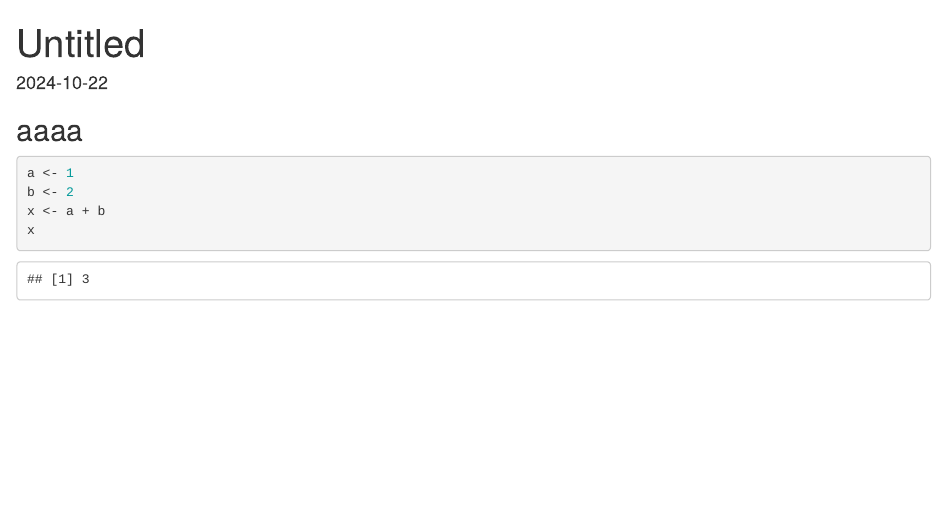
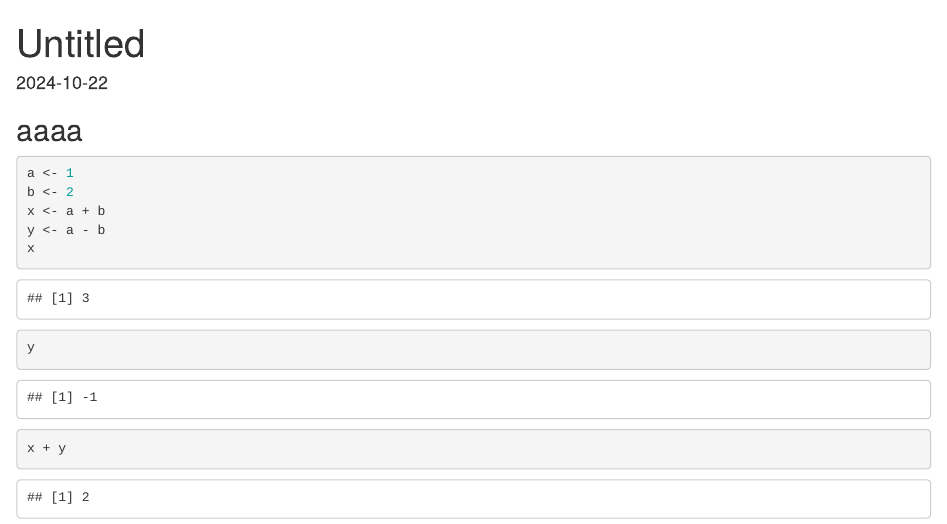
Before and after one commit to Weining5619/giss04, an R Markdown document (prac04_test.Rmd): the page in a window 1100 px wide, from its top. Rendered offline with R 4.5, knitr and Pandoc, with nearby package versions.

Commit message:
Update prac04_test.Rmd
test2

````diff
--- a/prac04_test.Rmd
+++ b/prac04_test.Rmd
@@ -14,5 +14,8 @@ knitr::opts_chunk$set(echo = TRUE)
 a <- 1
 b <- 2
 x <- a + b
+y <- a - b
 x
+y
+x + y
 ```
````
